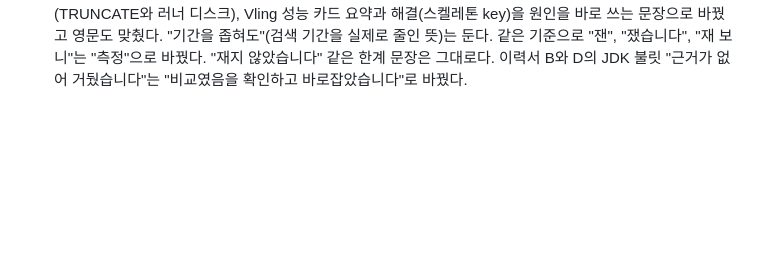
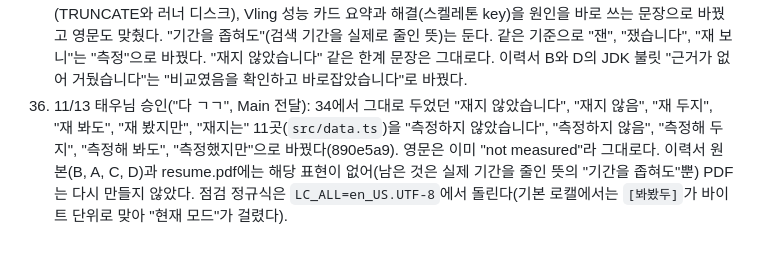
Before and after one commit to TAEW00KIM/TAEW00KIM.github.io, a Markdown page: PROGRESS.md, the part around the change. Rendered like a GitHub page; blank space fills up the shorter version.

Commit message:
PROGRESS.md에 재다 표현 정리 기록 추가

```diff
--- a/PROGRESS.md
+++ b/PROGRESS.md
@@ -64,3 +64,4 @@
 32. 11/12 태우님 결정(Main 전달): 대표 문구를 C "먼저 측정해 원인을 좁힌 뒤 고치고, 틀린 결론은 다시 확인해 바로잡습니다."(en "I measure first to narrow down the cause before I fix it, and I recheck wrong conclusions to correct them.")로 바꾸고, 소개글 "Vling에서는 검색 화면을,"은 "프론트엔드를,"(en "the frontend of Vling")로 바꿨다. hero.tagline, ui.description, index.html meta와 og 설명, prerender의 en og 설명, og 카드(og.png, og-en.png), 이력서 B 머리말을 함께 바꿨다. og 카드 문장에 keep-all과 balance를 넣었다("바로잡습니"/"다."로 끊겼다). 에이전트 비서 앱 카드 제외와 이력서 굵게 빼기는 그대로 둔다(태우님 반대 없음).
 33. 11/13 AI 말투 점검 반영(태우님 승인 "ㄱㄱ", 목록 `~/Desktop/md/resume-2027/점검_AI말투_20261113.md`). 대표 문구가 "어느 지원자나 쓸 수 있는 원칙 선언"(점검표 11번)에 걸려 "배포 시간과 CI DB 시간을 측정해 원인을 좁혀 고쳤고, 근거가 틀린 결론은 커밋에서 거뒀습니다."(en "I measured deploy time and CI database time to narrow down the causes before fixing them, and withdrew conclusions from commits when their evidence was wrong.")로 바꿨다. hero.tagline, ui.description, index.html meta와 og 설명, prerender의 en og 설명, og 카드(og.png, og-en.png)를 함께 바꿨고, resume.pdf는 같은 날 고친 공용 B로 바꿨다. 사이트 본문의 "재다" 계열(쟀습니다, 재지 않았습니다 등 약 15곳)과 한계 문장은 이번 범위가 아니라 그대로 두었다.
 34. 11/13 태우님 결정(Main 전달): 33의 대표 문구는 11/12에 고른 C안을 덮어썼고 "원인을 좁혔다"도 AI 말투라서, 1번 안 "느린 곳은 먼저 측정하고 고칩니다. 틀린 결론은 근거를 다시 확인해 바로잡습니다."(en "I measure slow spots before fixing them, and I recheck the evidence to correct wrong conclusions.")로 바꿨다. 같은 곳(hero.tagline, ui.description, index.html meta와 og, prerender en og, og 카드, 이력서 B와 D 머리말)에 넣었다. 새 규칙: 좁히다, 좁혀, 좁혔다를 쓰지 않고 찾아낸 원인을 바로 쓴다. 그래서 CI 원인 문장(TRUNCATE와 러너 디스크), Vling 성능 카드 요약과 해결(스켈레톤 key)을 원인을 바로 쓰는 문장으로 바꿨고 영문도 맞췄다. "기간을 좁혀도"(검색 기간을 실제로 줄인 뜻)는 둔다. 같은 기준으로 "잰", "쟀습니다", "재 보니"는 "측정"으로 바꿨다. "재지 않았습니다" 같은 한계 문장은 그대로다. 이력서 B와 D의 JDK 불릿 "근거가 없어 거뒀습니다"는 "비교였음을 확인하고 바로잡았습니다"로 바꿨다.
+35. 11/13 태우님 승인("다 ㄱㄱ", Main 전달): 34에서 그대로 두었던 "재지 않았습니다", "재지 않음", "재 두지", "재 봐도", "재 봤지만", "재지는" 11곳(`src/data.ts`)을 "측정하지 않았습니다", "측정하지 않음", "측정해 두지", "측정해 봐도", "측정했지만"으로 바꿨다(890e5a9). 영문은 이미 "not measured"라 그대로다. 이력서 원본(B, A, C, D)과 resume.pdf에는 해당 표현이 없어(남은 것은 실제 기간을 줄인 뜻의 "기간을 좁혀도"뿐) PDF는 다시 만들지 않았다. 점검 정규식은 `LC_ALL=en_US.UTF-8`에서 돌린다(기본 로캘에서는 `[봐봤두]`가 바이트 단위로 맞아 "현재 모드"가 걸렸다).
```
